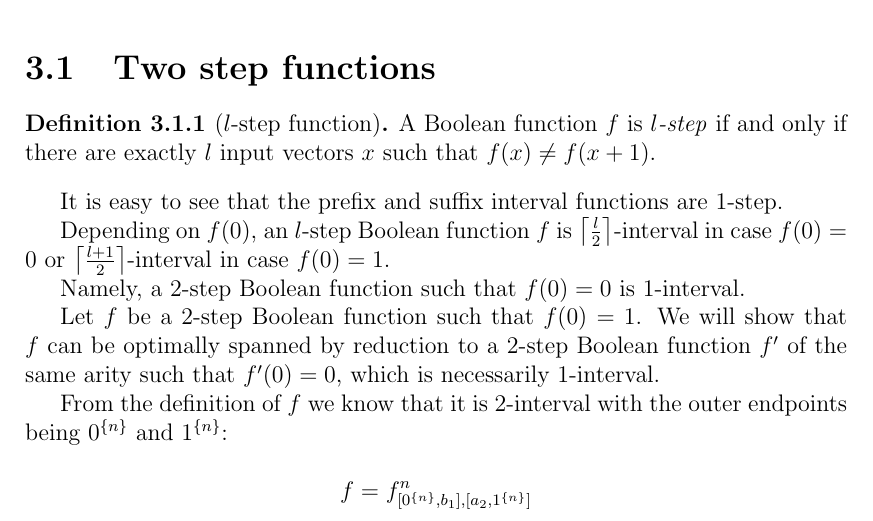
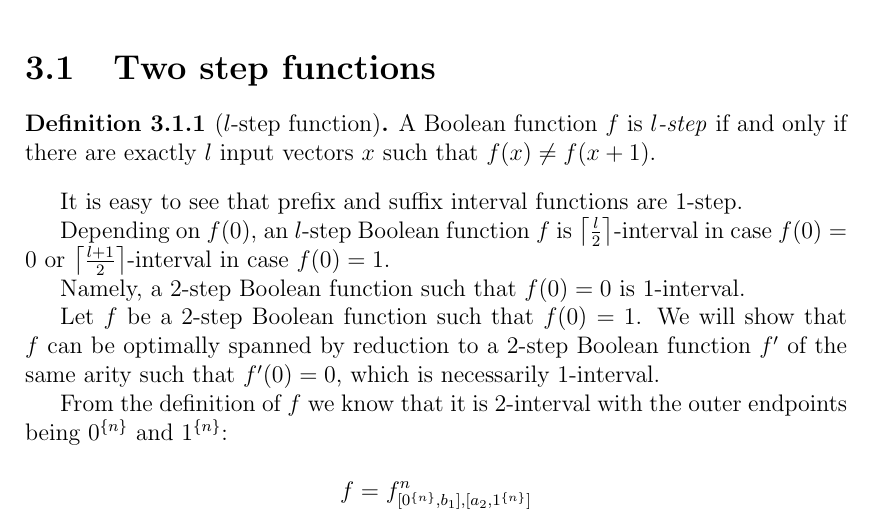
Before and after one commit to filipbartek/ibf, a LaTeX thesis (thesis.tex, which reads thesis/2interval.tex): part of page 13 of 18, cut so that both start at the same text. Compiled offline with pdfLaTeX.

Commit message:
2interval.tex: Drop the article with "prefix and suffix [...] functions"

```diff
--- a/thesis/2interval.tex
+++ b/thesis/2interval.tex
@@ -10,7 +10,7 @@ $f(x) \neq f(x+1)$.
 \end{definition}
 
 It is easy to see that
-the prefix and suffix interval functions are $1$-step.
+prefix and suffix interval functions are $1$-step.
 
 Depending on $f(0)$,
 an $l$-step Boolean function $f$
```
